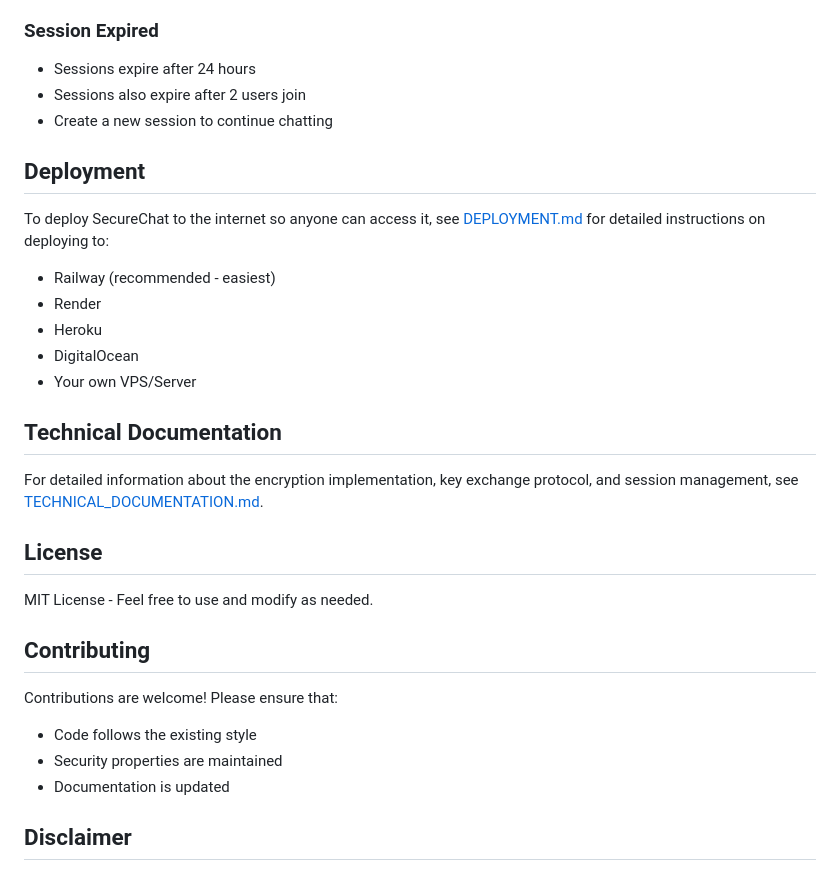
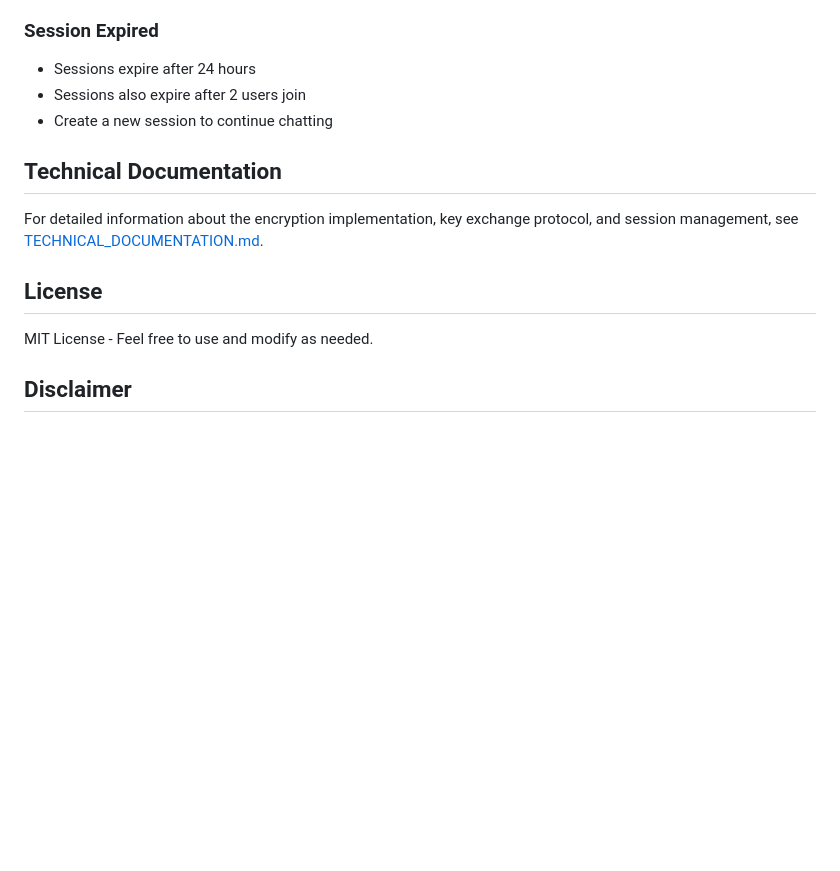
Before and after one commit to Sachin844123/SecureChat, a Markdown page: README.md, the part around the change. Drawn GitHub-style; blank space fills up the shorter version.

Commit message:
Update README.md
Removed deployment and contributing sections from README.

```diff
--- a/README.md
+++ b/README.md
@@ -167,15 +167,6 @@ The server will start on `http://localhost:3000` (or the configured PORT).
 - Sessions also expire after 2 users join
 - Create a new session to continue chatting
 
-## Deployment
-
-To deploy SecureChat to the internet so anyone can access it, see [DEPLOYMENT.md](DEPLOYMENT.md) for detailed instructions on deploying to:
-- Railway (recommended - easiest)
-- Render
-- Heroku
-- DigitalOcean
-- Your own VPS/Server
-
 ## Technical Documentation
 
 For detailed information about the encryption implementation, key exchange protocol, and session management, see [TECHNICAL_DOCUMENTATION.md](TECHNICAL_DOCUMENTATION.md).
@@ -184,12 +175,6 @@ For detailed information about the encryption implementation, key exchange proto
 
 MIT License - Feel free to use and modify as needed.
 
-## Contributing
-
-Contributions are welcome! Please ensure that:
-- Code follows the existing style
-- Security properties are maintained
-- Documentation is updated
 
 ## Disclaimer
 
```
